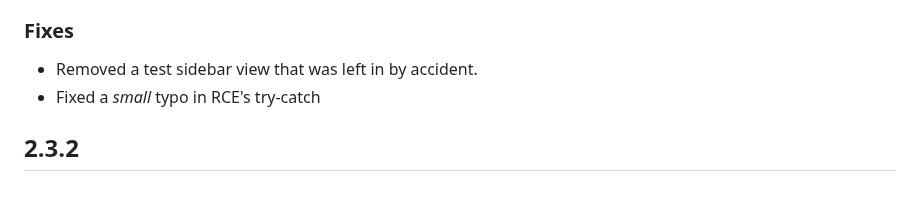
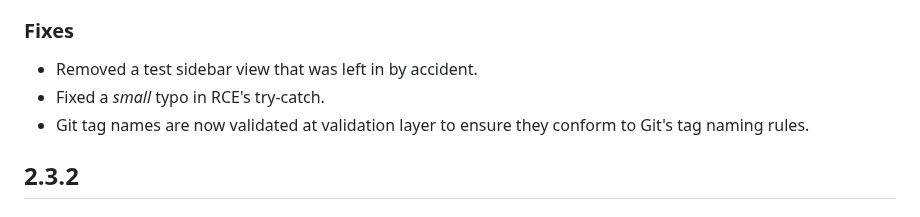
Before and after one commit to neuroverse-fm/neuropilot, a Markdown page: CHANGELOG.md, the part around the change. Drawn GitHub-style.

Commit message:
mention git tag check in changelog

```diff
--- a/CHANGELOG.md
+++ b/CHANGELOG.md
@@ -30,7 +30,8 @@ Changes between each version before then will not be listed.
 ### Fixes
 
 - Removed a test sidebar view that was left in by accident.
-- Fixed a *small* typo in RCE's try-catch
+- Fixed a *small* typo in RCE's try-catch.
+- Git tag names are now validated at validation layer to ensure they conform to Git's tag naming rules.
 
 ## 2.3.2
 
```
